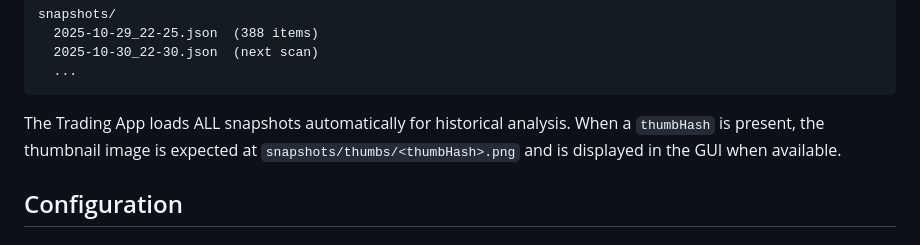
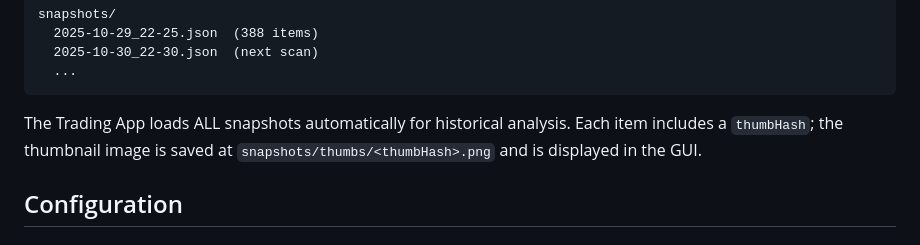
Before and after one commit to bardy18/abi-market-data, a Markdown page: README.md, the part around the change. GitHub-like rendering.

````diff
--- a/README.md
+++ b/README.md
@@ -198,7 +198,7 @@ snapshots/
   ...
 ```
 
-The Trading App loads ALL snapshots automatically for historical analysis. When a `thumbHash` is present, the thumbnail image is expected at `snapshots/thumbs/<thumbHash>.png` and is displayed in the GUI when available.
+The Trading App loads ALL snapshots automatically for historical analysis. Each item includes a `thumbHash`; the thumbnail image is saved at `snapshots/thumbs/<thumbHash>.png` and is displayed in the GUI.
 
 ## Configuration
 
````
